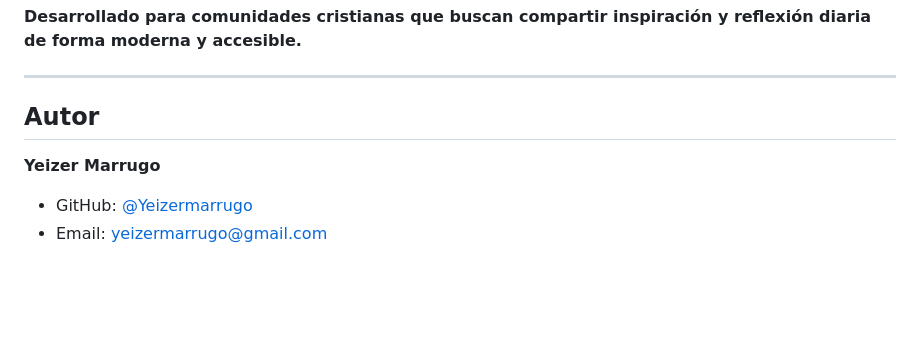
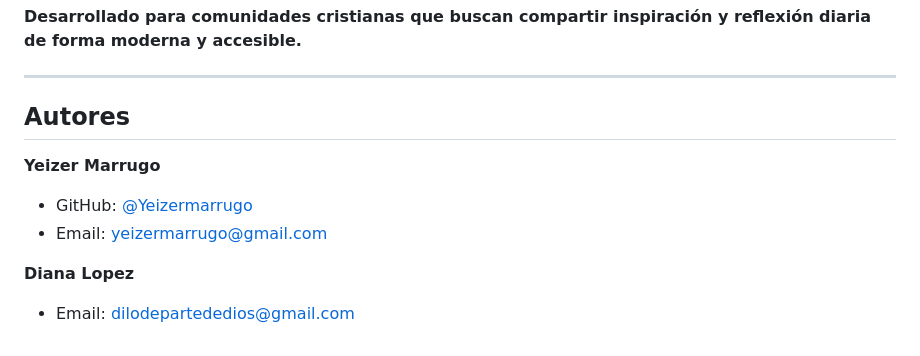
Before and after one commit to Yeizermarrugo/DILODEPARTEDEDIOS, a Markdown page: README.md, the part around the change. Drawn GitHub-style; blank space fills up the shorter version.

Commit message:
Update author section in README.md

```diff
--- a/README.md
+++ b/README.md
@@ -246,8 +246,11 @@ MIT © 2026 [Yeizer Marrugo](https://github.com/Yeizermarrugo)
 
 ---
 
-## Autor
+## Autores
 
 **Yeizer Marrugo**
 - GitHub: [@Yeizermarrugo](https://github.com/Yeizermarrugo)
 - Email: yeizermarrugo@gmail.com
+
+**Diana Lopez**
+- Email: dilodepartededios@gmail.com
```
